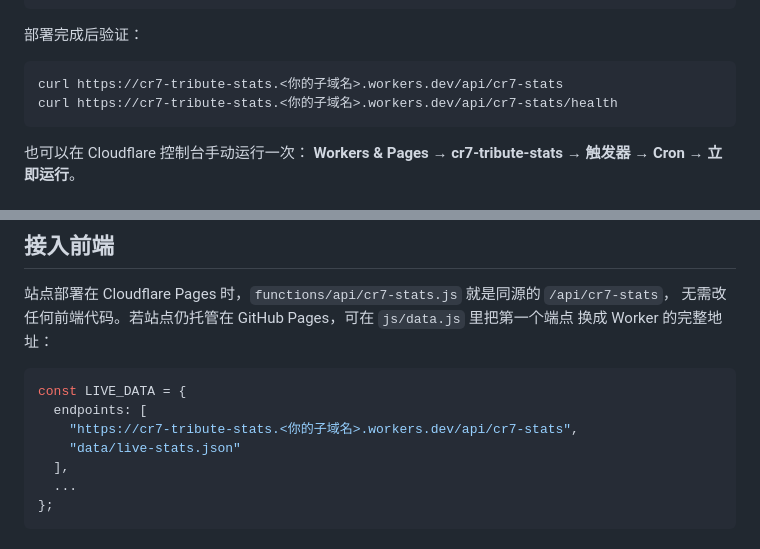
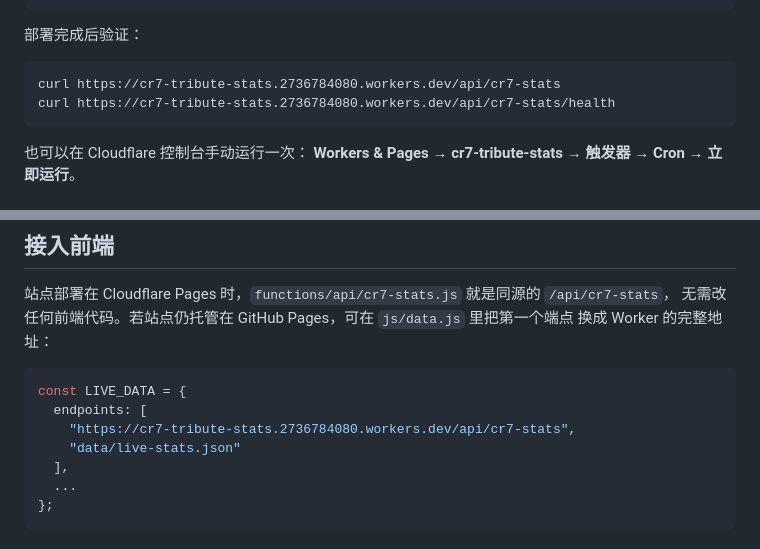
Before and after one commit to jay-chou-creator/cr7-tribute, a Markdown page: cloud/cloudflare-worker/README.md, 2 parts joined by grey strips. GitHub-like rendering.

````diff
--- a/cloud/cloudflare-worker/README.md
+++ b/cloud/cloudflare-worker/README.md
@@ -66,8 +66,8 @@ npx wrangler deploy
 部署完成后验证：
 
 ```bash
-curl https://cr7-tribute-stats.<你的子域名>.workers.dev/api/cr7-stats
-curl https://cr7-tribute-stats.<你的子域名>.workers.dev/api/cr7-stats/health
+curl https://cr7-tribute-stats.2736784080.workers.dev/api/cr7-stats
+curl https://cr7-tribute-stats.2736784080.workers.dev/api/cr7-stats/health
 ```
 
 也可以在 Cloudflare 控制台手动运行一次：
@@ -113,7 +113,7 @@ curl https://cr7-tribute-stats.<你的子域名>.workers.dev/api/cr7-stats/healt
 ```js
 const LIVE_DATA = {
   endpoints: [
-    "https://cr7-tribute-stats.<你的子域名>.workers.dev/api/cr7-stats",
+    "https://cr7-tribute-stats.2736784080.workers.dev/api/cr7-stats",
     "data/live-stats.json"
   ],
   ...
````
Also changed, not shown: README.md (+7 -0 lines).
